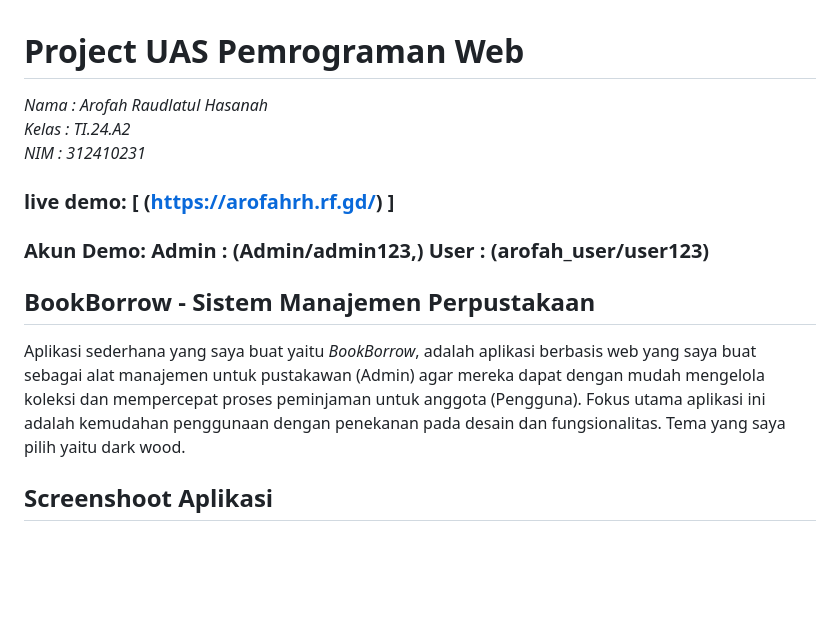
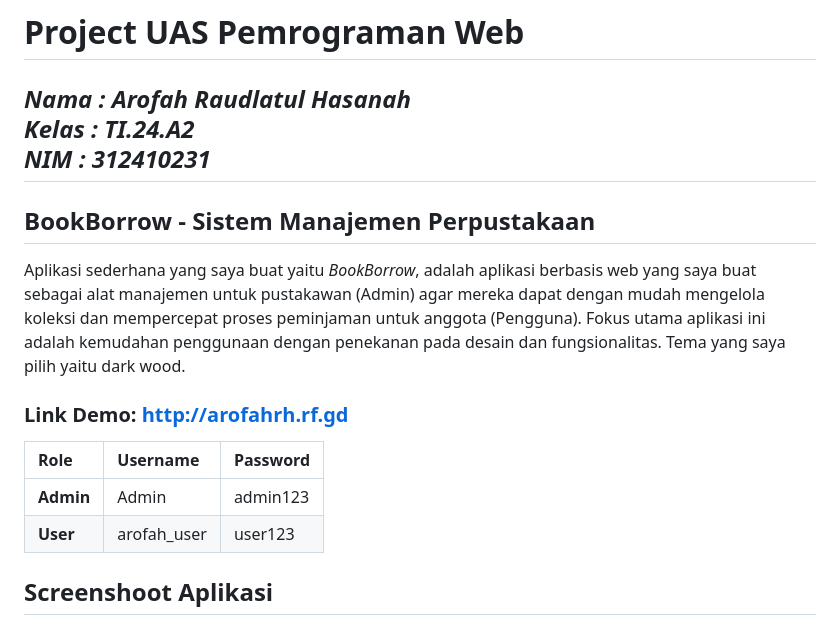
Before and after one commit to arofahrh/projectUAS, a Markdown page: README.md, the part around the change. Rendered like a GitHub page; blank space fills up the shorter version.

Commit message:
Revise demo link and account information
Updated demo link and added account credentials in the README.

```diff
--- a/README.md
+++ b/README.md
@@ -2,12 +2,16 @@
 _Nama : Arofah Raudlatul Hasanah_
 _Kelas : TI.24.A2_
 _NIM : 312410231_
-
-### live demo: [ (https://arofahrh.rf.gd/) ]
-### Akun Demo: Admin : (Admin/admin123,) User : (arofah_user/user123)
+---
 
 ##  BookBorrow - Sistem Manajemen Perpustakaan
 Aplikasi sederhana yang saya buat yaitu *BookBorrow*, adalah aplikasi berbasis web yang saya buat sebagai alat manajemen untuk pustakawan (Admin) agar mereka dapat dengan mudah mengelola koleksi dan mempercepat proses peminjaman untuk anggota (Pengguna). Fokus utama aplikasi ini adalah kemudahan penggunaan dengan penekanan pada desain dan fungsionalitas. Tema yang saya pilih yaitu  dark wood.
+
+### Link Demo: [http://arofahrh.rf.gd](http://arofahrh.rf.gd)
+| Role | Username | Password |
+| :--- | :--- | :--- |
+| **Admin** | Admin | admin123 |
+| **User** | arofah_user | user123 |
 
 ## Screenshoot Aplikasi
 ### 1. Halaman Login
```
